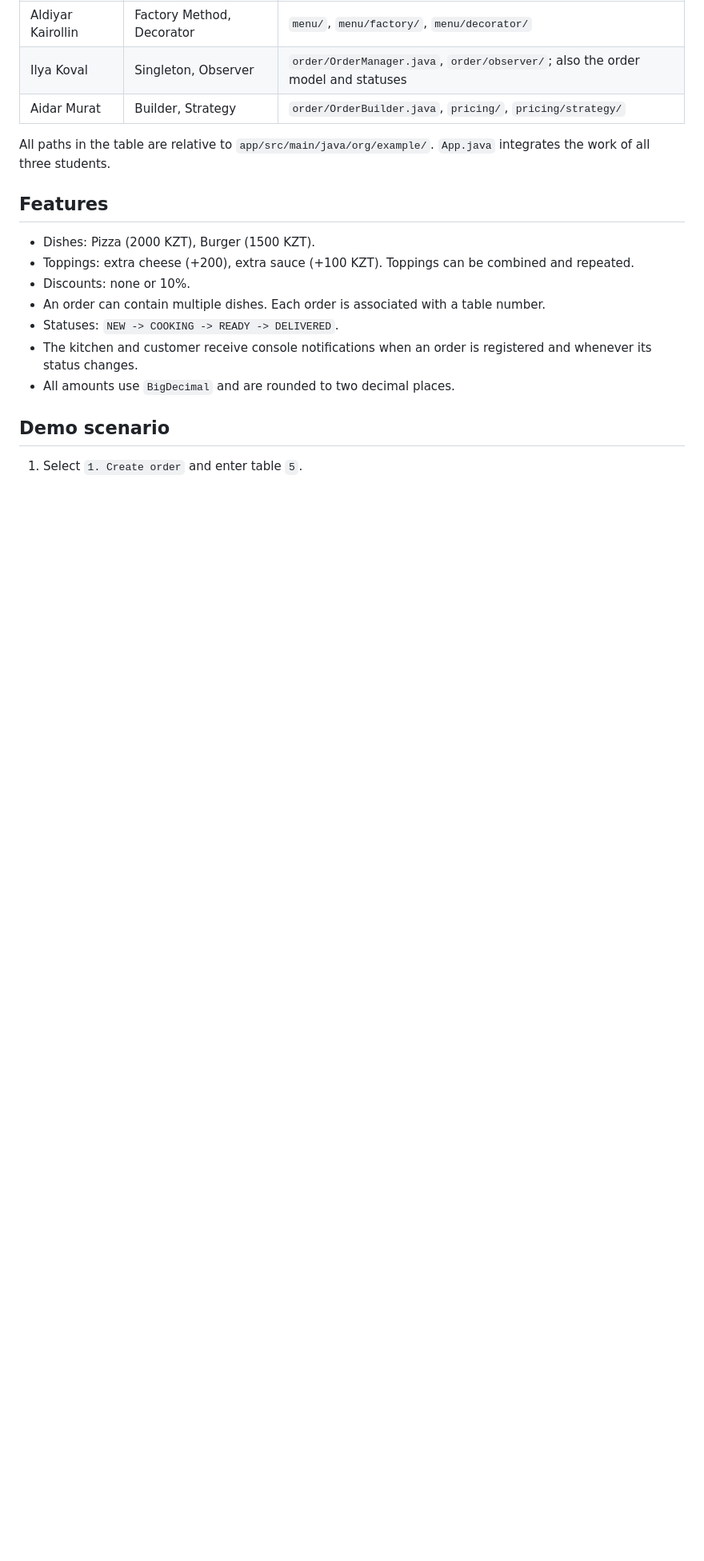
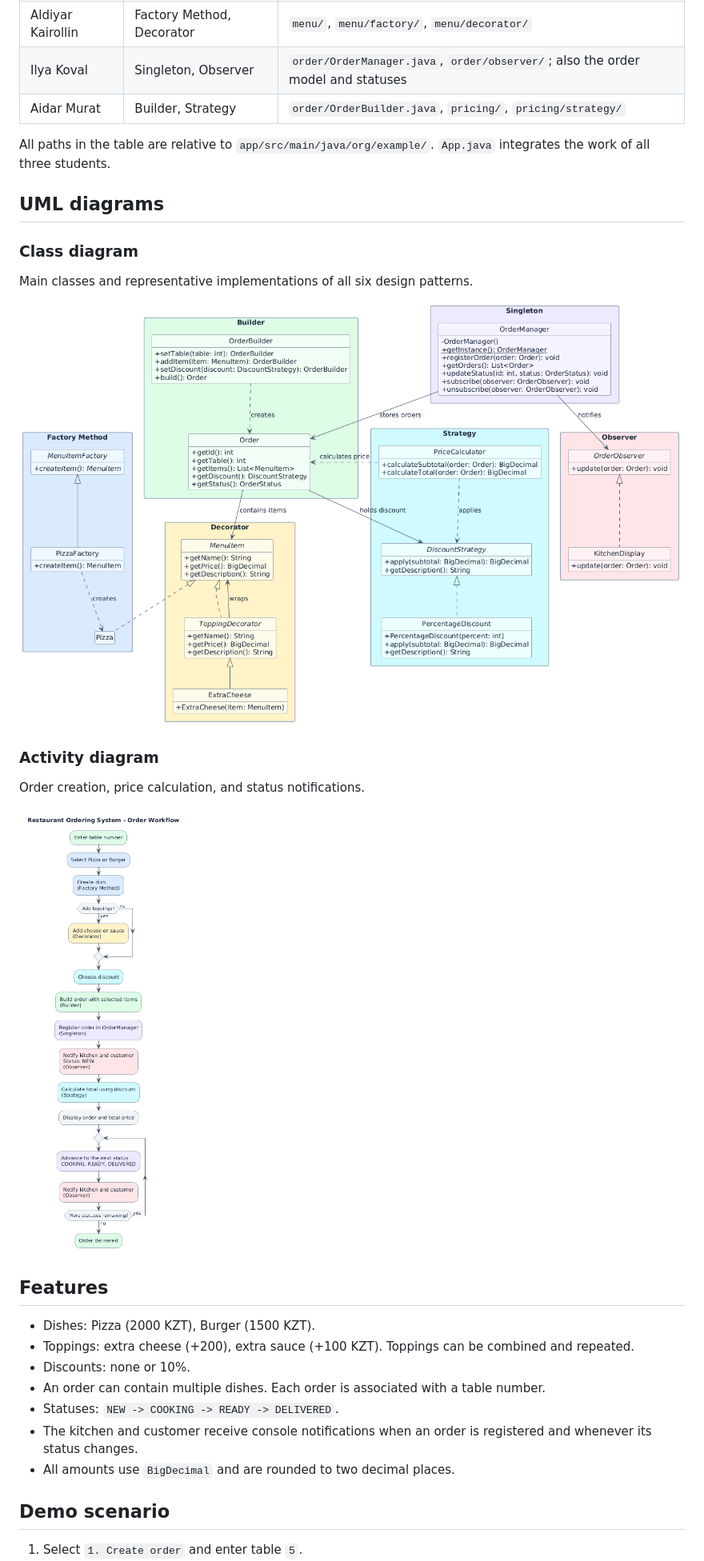
Before and after one commit to anommanager/final-project-sdp, a Markdown page: README.md, the part around one of its changes. Shown at 80% size. Rendered like a GitHub page; pictures changed too: docs/uml1.png (added), docs/uml2.png (added); blank space fills up the shorter version.

```diff
--- a/README.md
+++ b/README.md
@@ -59,6 +42,20 @@ Group: **SE-2539**.
 
 All paths in the table are relative to `app/src/main/java/org/example/`.
 `App.java` integrates the work of all three students.
+
+## UML diagrams
+
+### Class diagram
+
+Main classes and representative implementations of all six design patterns.
+
+![Class diagram](docs/uml1.png)
+
+### Activity diagram
+
+Order creation, price calculation, and status notifications.
+
+![Order workflow activity diagram](docs/uml2.png)
 
 ## Features
 
```
Also changed, not shown: other parts of README.md (+2 -21 lines).
